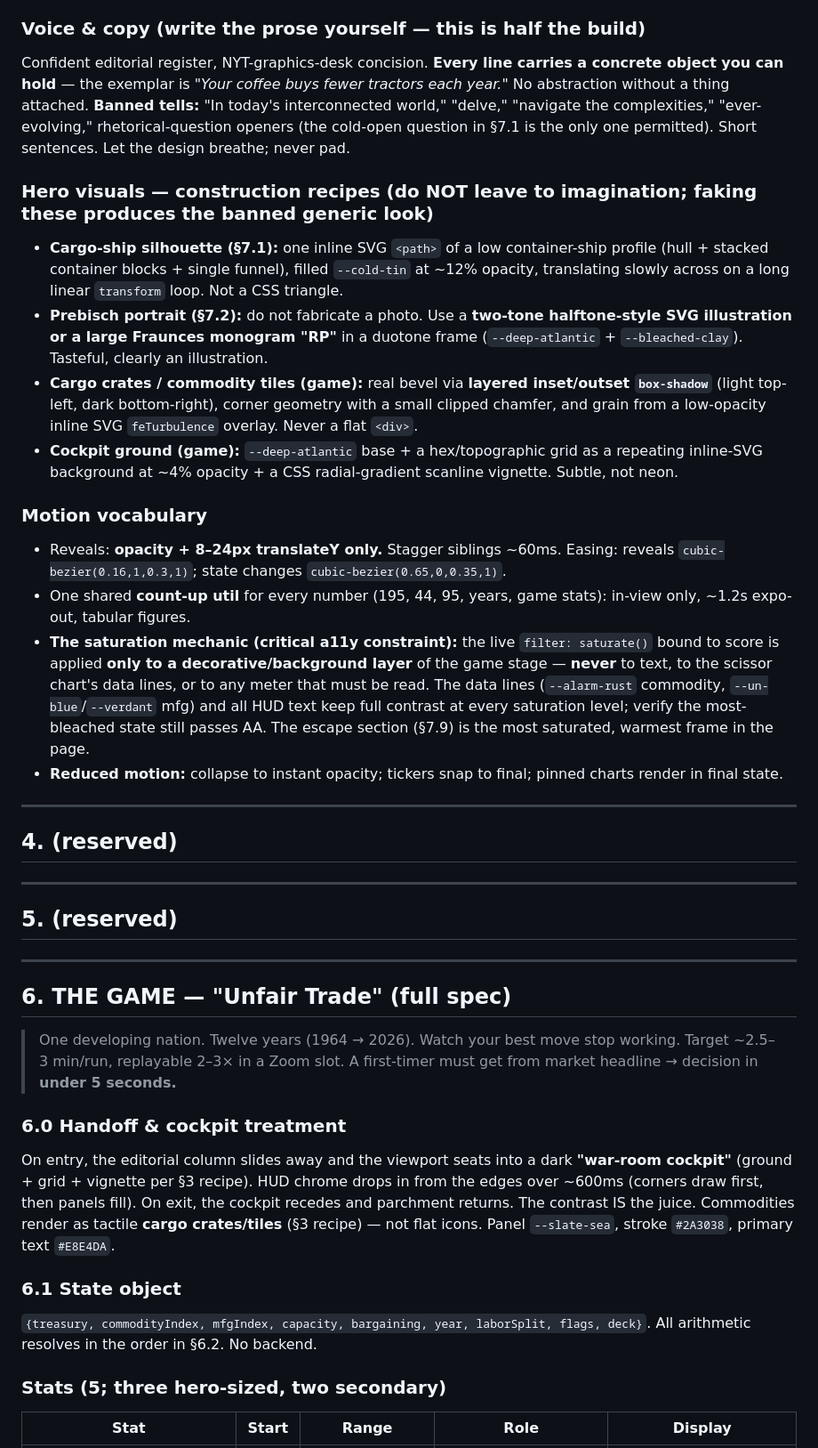
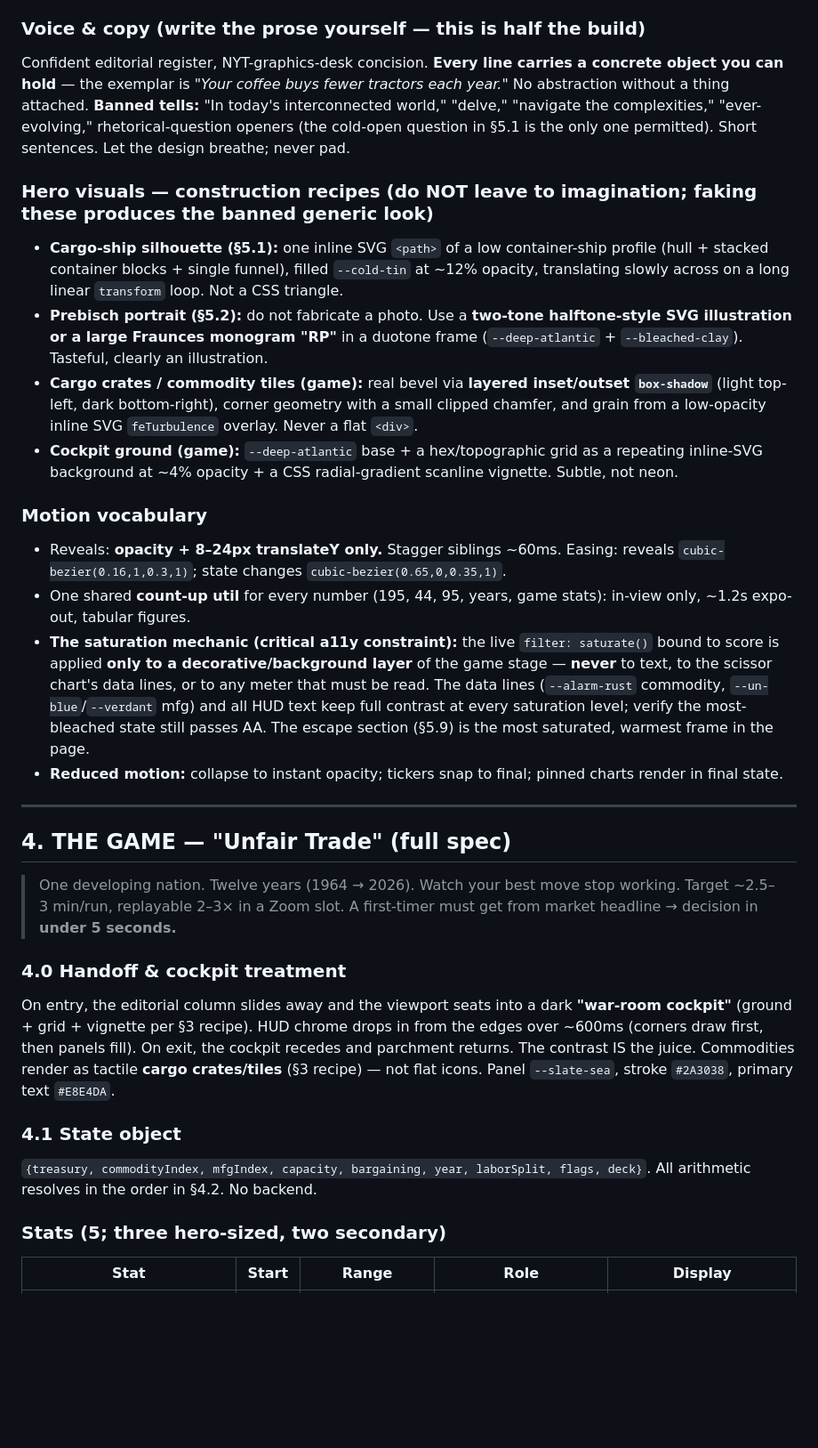
Before and after one commit to uxieee/unctad-unfair-trade, a Markdown page: docs/build-prompt.md, the part around one of its changes. Shown at 89% size. Drawn GitHub-style; blank space fills up the shorter version.

```diff
--- a/docs/build-prompt.md
+++ b/docs/build-prompt.md
@@ -70,39 +70,31 @@ Whatever tier you reach, everything below it must be complete and bug-free.
 A thin **commodity-price sparkline** that lives in the page persistently: anchored to the **left gutter (desktop)** / **top edge (mobile)**, doubling as a scroll-progress indicator (driven by `scrollY`) tinted to the active terms-of-trade value. It **climbs hopefully at the open, sags downward through the trap sections, and is redrawn triumphantly upward in the resolution.** One line carrying the whole argument, hero to conclusion.
 
 ### Voice & copy (write the prose yourself — this is half the build)
-Confident editorial register, NYT-graphics-desk concision. **Every line carries a concrete object you can hold** — the exemplar is *"Your coffee buys fewer tractors each year."* No abstraction without a thing attached. **Banned tells:** "In today's interconnected world," "delve," "navigate the complexities," "ever-evolving," rhetorical-question openers (the cold-open question in §7.1 is the only one permitted). Short sentences. Let the design breathe; never pad.
+Confident editorial register, NYT-graphics-desk concision. **Every line carries a concrete object you can hold** — the exemplar is *"Your coffee buys fewer tractors each year."* No abstraction without a thing attached. **Banned tells:** "In today's interconnected world," "delve," "navigate the complexities," "ever-evolving," rhetorical-question openers (the cold-open question in §5.1 is the only one permitted). Short sentences. Let the design breathe; never pad.
 
 ### Hero visuals — construction recipes (do NOT leave to imagination; faking these produces the banned generic look)
-- **Cargo-ship silhouette (§7.1):** one inline SVG `<path>` of a low container-ship profile (hull + stacked container blocks + single funnel), filled `--cold-tin` at ~12% opacity, translating slowly across on a long linear `transform` loop. Not a CSS triangle.
-- **Prebisch portrait (§7.2):** do not fabricate a photo. Use a **two-tone halftone-style SVG illustration or a large Fraunces monogram "RP"** in a duotone frame (`--deep-atlantic` + `--bleached-clay`). Tasteful, clearly an illustration.
+- **Cargo-ship silhouette (§5.1):** one inline SVG `<path>` of a low container-ship profile (hull + stacked container blocks + single funnel), filled `--cold-tin` at ~12% opacity, translating slowly across on a long linear `transform` loop. Not a CSS triangle.
+- **Prebisch portrait (§5.2):** do not fabricate a photo. Use a **two-tone halftone-style SVG illustration or a large Fraunces monogram "RP"** in a duotone frame (`--deep-atlantic` + `--bleached-clay`). Tasteful, clearly an illustration.
 - **Cargo crates / commodity tiles (game):** real bevel via **layered inset/outset `box-shadow`** (light top-left, dark bottom-right), corner geometry with a small clipped chamfer, and grain from a low-opacity inline SVG `feTurbulence` overlay. Never a flat `<div>`.
 - **Cockpit ground (game):** `--deep-atlantic` base + a hex/topographic grid as a repeating inline-SVG background at ~4% opacity + a CSS radial-gradient scanline vignette. Subtle, not neon.
 
 ### Motion vocabulary
 - Reveals: **opacity + 8–24px translateY only.** Stagger siblings ~60ms. Easing: reveals `cubic-bezier(0.16,1,0.3,1)`; state changes `cubic-bezier(0.65,0,0.35,1)`.
 - One shared **count-up util** for every number (195, 44, 95, years, game stats): in-view only, ~1.2s expo-out, tabular figures.
-- **The saturation mechanic (critical a11y constraint):** the live `filter: saturate()` bound to score is applied **only to a decorative/background layer** of the game stage — **never** to text, to the scissor chart's data lines, or to any meter that must be read. The data lines (`--alarm-rust` commodity, `--un-blue`/`--verdant` mfg) and all HUD text keep full contrast at every saturation level; verify the most-bleached state still passes AA. The escape section (§7.9) is the most saturated, warmest frame in the page.
+- **The saturation mechanic (critical a11y constraint):** the live `filter: saturate()` bound to score is applied **only to a decorative/background layer** of the game stage — **never** to text, to the scissor chart's data lines, or to any meter that must be read. The data lines (`--alarm-rust` commodity, `--un-blue`/`--verdant` mfg) and all HUD text keep full contrast at every saturation level; verify the most-bleached state still passes AA. The escape section (§5.9) is the most saturated, warmest frame in the page.
 - **Reduced motion:** collapse to instant opacity; tickers snap to final; pinned charts render in final state.
 
 ---
 
-## 4. (reserved)
-
----
-
-## 5. (reserved)
-
----
-
-## 6. THE GAME — "Unfair Trade" (full spec)
+## 4. THE GAME — "Unfair Trade" (full spec)
 
 > One developing nation. Twelve years (1964 → 2026). Watch your best move stop working. Target ~2.5–3 min/run, replayable 2–3× in a Zoom slot. A first-timer must get from market headline → decision in **under 5 seconds.**
 
-### 6.0 Handoff & cockpit treatment
+### 4.0 Handoff & cockpit treatment
 On entry, the editorial column slides away and the viewport seats into a dark **"war-room cockpit"** (ground + grid + vignette per §3 recipe). HUD chrome drops in from the edges over ~600ms (corners draw first, then panels fill). On exit, the cockpit recedes and parchment returns. The contrast IS the juice. Commodities render as tactile **cargo crates/tiles** (§3 recipe) — not flat icons. Panel `--slate-sea`, stroke `#2A3038`, primary text `#E8E4DA`.
 
-### 6.1 State object
-`{treasury, commodityIndex, mfgIndex, capacity, bargaining, year, laborSplit, flags, deck}`. All arithmetic resolves in the order in §6.2. No backend.
+### 4.1 State object
+`{treasury, commodityIndex, mfgIndex, capacity, bargaining, year, laborSplit, flags, deck}`. All arithmetic resolves in the order in §4.2. No backend.
 
 ### Stats (5; three hero-sized, two secondary)
 | Stat | Start | Range | Role | Display |
```
Also changed, not shown: other parts of docs/build-prompt.md (+29 -29 lines).
